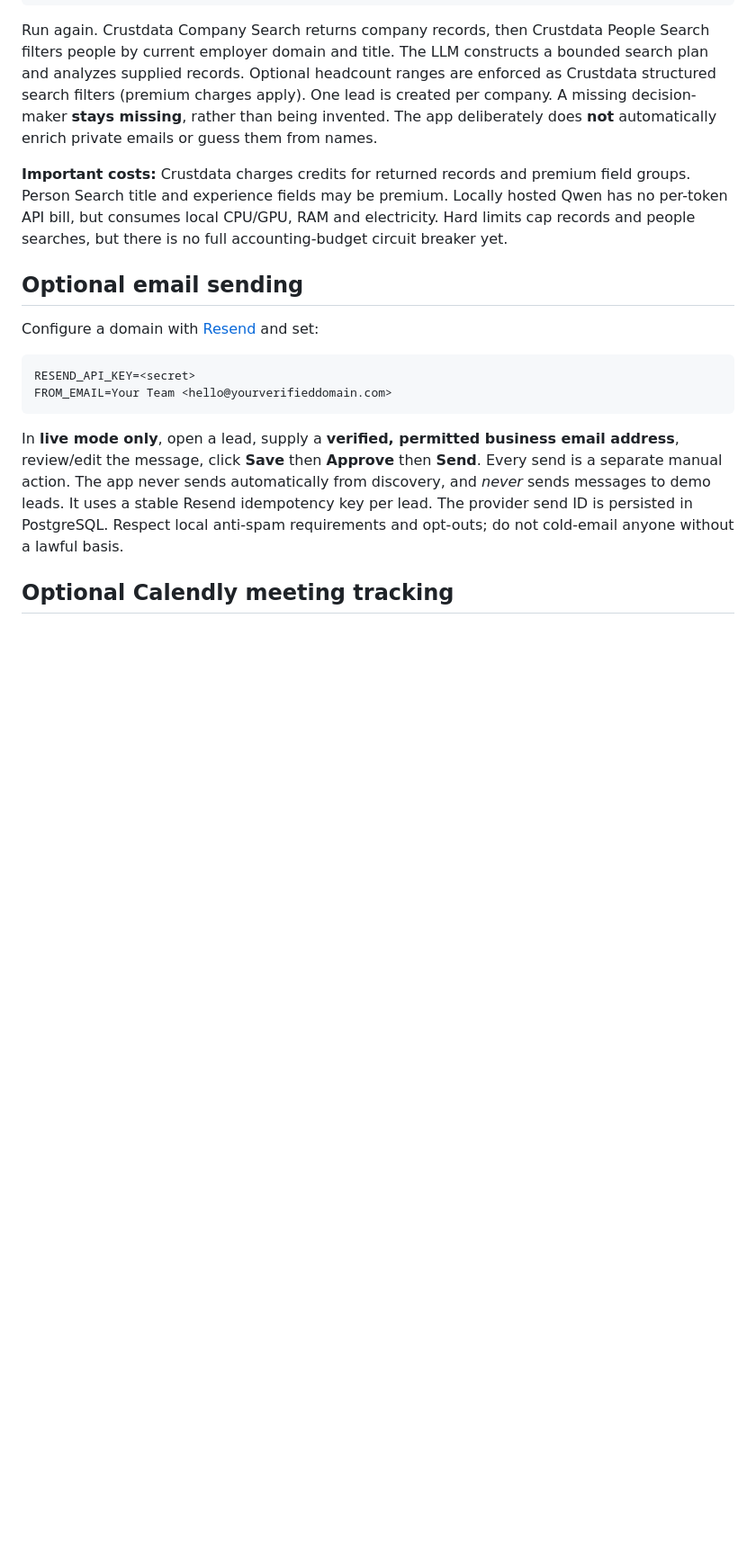
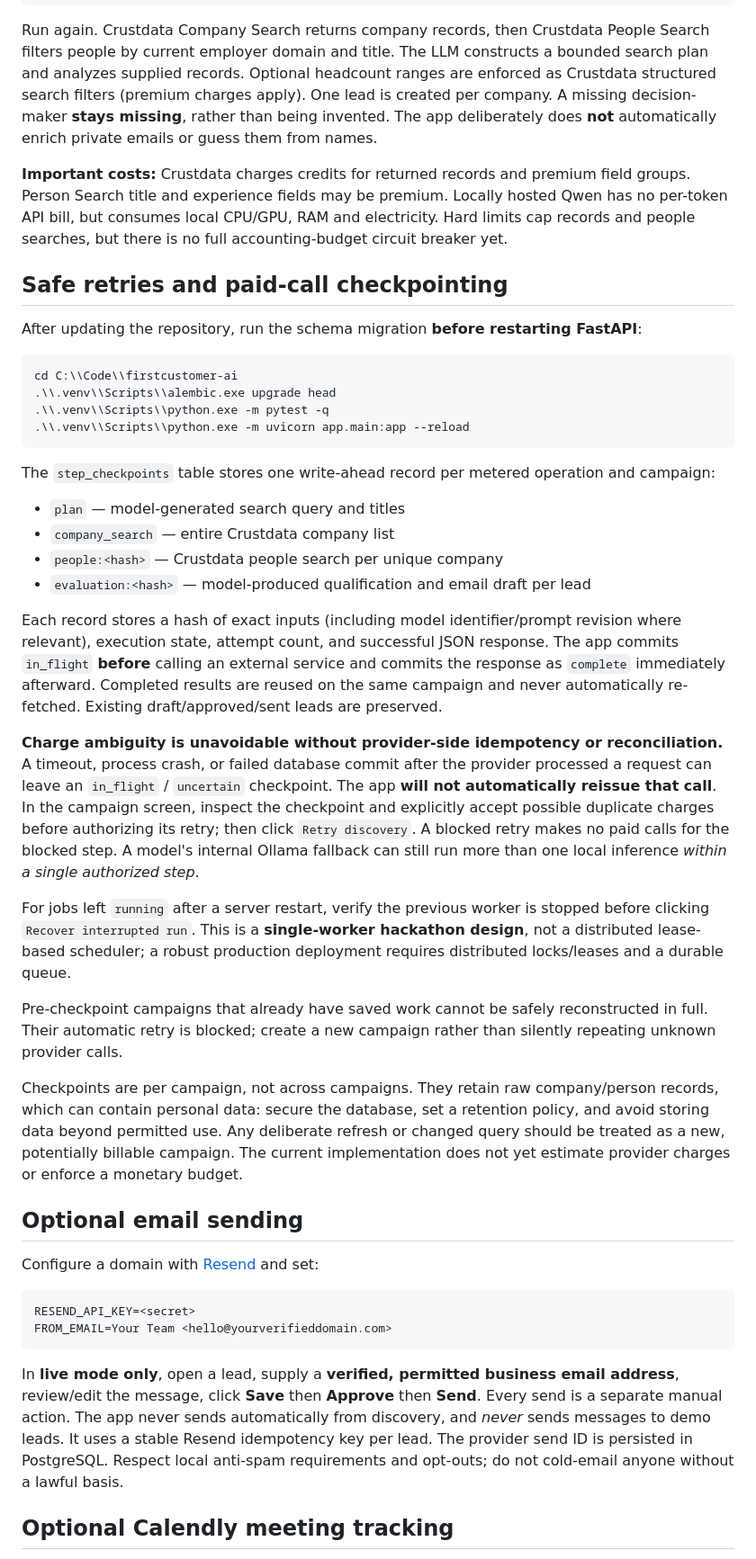
Before and after one commit to Ashendeo/firstcustomer-ai, a Markdown page: README.md, the part around one of its changes. Shown at 90% size. GitHub-like rendering; blank space fills up the shorter version.

Commit message:
docs: checkpoint replay semantics and Windows database migration

````diff
--- a/README.md
+++ b/README.md
@@ -58,6 +58,33 @@ MAX_PEOPLE_SEARCHES=3
 Run again. Crustdata Company Search returns company records, then Crustdata People Search filters people by current employer domain and title. The LLM constructs a bounded search plan and analyzes supplied records. Optional headcount ranges are enforced as Crustdata structured search filters (premium charges apply). One lead is created per company. A missing decision-maker **stays missing**, rather than being invented. The app deliberately does **not** automatically enrich private emails or guess them from names.
 
 **Important costs:** Crustdata charges credits for returned records and premium field groups. Person Search title and experience fields may be premium. Locally hosted Qwen has no per-token API bill, but consumes local CPU/GPU, RAM and electricity. Hard limits cap records and people searches, but there is no full accounting-budget circuit breaker yet.
+
+## Safe retries and paid-call checkpointing
+
+After updating the repository, run the schema migration **before restarting FastAPI**:
+
+```powershell
+cd C:\\Code\\firstcustomer-ai
+.\\.venv\\Scripts\\alembic.exe upgrade head
+.\\.venv\\Scripts\\python.exe -m pytest -q
+.\\.venv\\Scripts\\python.exe -m uvicorn app.main:app --reload
+```
+
+The `step_checkpoints` table stores one write-ahead record per metered operation and campaign:
+- `plan` — model-generated search query and titles
+- `company_search` — entire Crustdata company list
+- `people:<hash>` — Crustdata people search per unique company
+- `evaluation:<hash>` — model-produced qualification and email draft per lead
+
+Each record stores a hash of exact inputs (including model identifier/prompt revision where relevant), execution state, attempt count, and successful JSON response. The app commits `in_flight` **before** calling an external service and commits the response as `complete` immediately afterward. Completed results are reused on the same campaign and never automatically re-fetched. Existing draft/approved/sent leads are preserved.
+
+**Charge ambiguity is unavoidable without provider-side idempotency or reconciliation.** A timeout, process crash, or failed database commit after the provider processed a request can leave an `in_flight` / `uncertain` checkpoint. The app **will not automatically reissue that call**. In the campaign screen, inspect the checkpoint and explicitly accept possible duplicate charges before authorizing its retry; then click `Retry discovery`. A blocked retry makes no paid calls for the blocked step. A model's internal Ollama fallback can still run more than one local inference *within a single authorized step*.
+
+For jobs left `running` after a server restart, verify the previous worker is stopped before clicking `Recover interrupted run`. This is a **single-worker hackathon design**, not a distributed lease-based scheduler; a robust production deployment requires distributed locks/leases and a durable queue.
+
+Pre-checkpoint campaigns that already have saved work cannot be safely reconstructed in full. Their automatic retry is blocked; create a new campaign rather than silently repeating unknown provider calls.
+
+Checkpoints are per campaign, not across campaigns. They retain raw company/person records, which can contain personal data: secure the database, set a retention policy, and avoid storing data beyond permitted use. Any deliberate refresh or changed query should be treated as a new, potentially billable campaign. The current implementation does not yet estimate provider charges or enforce a monetary budget.
 
 ## Optional email sending
 
````
Also changed, not shown: other parts of README.md (+1 -1 lines).
